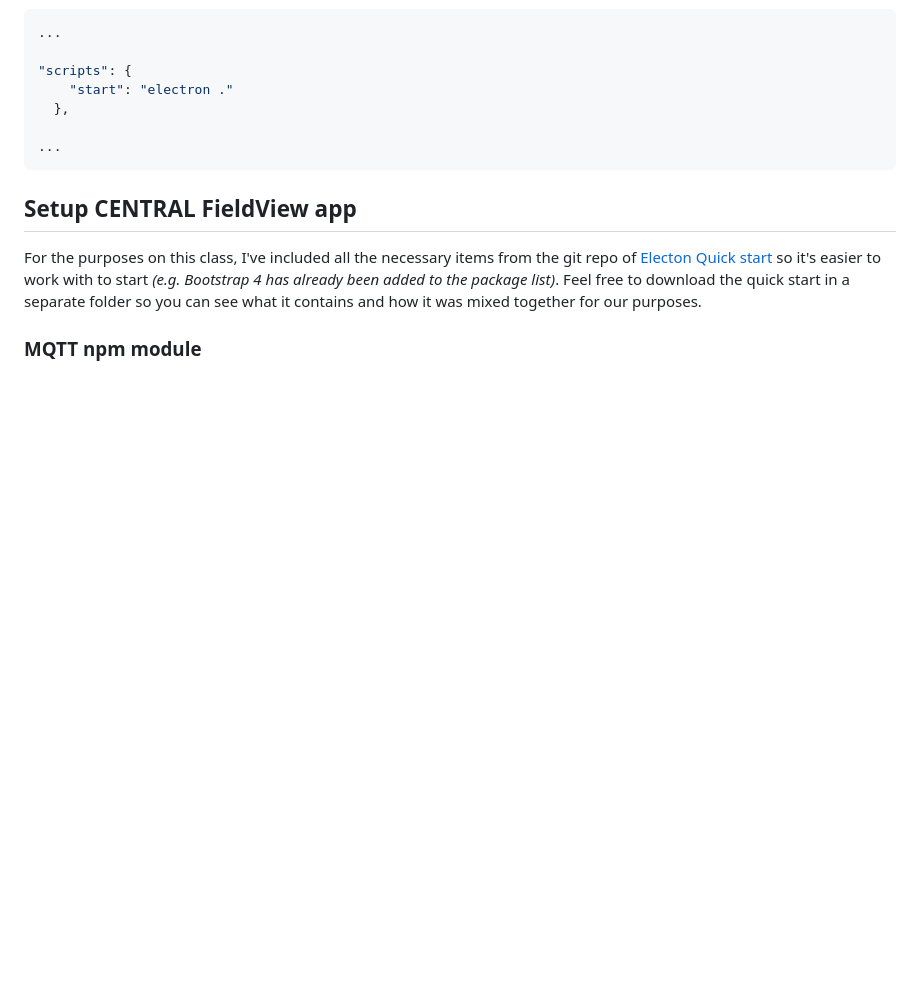
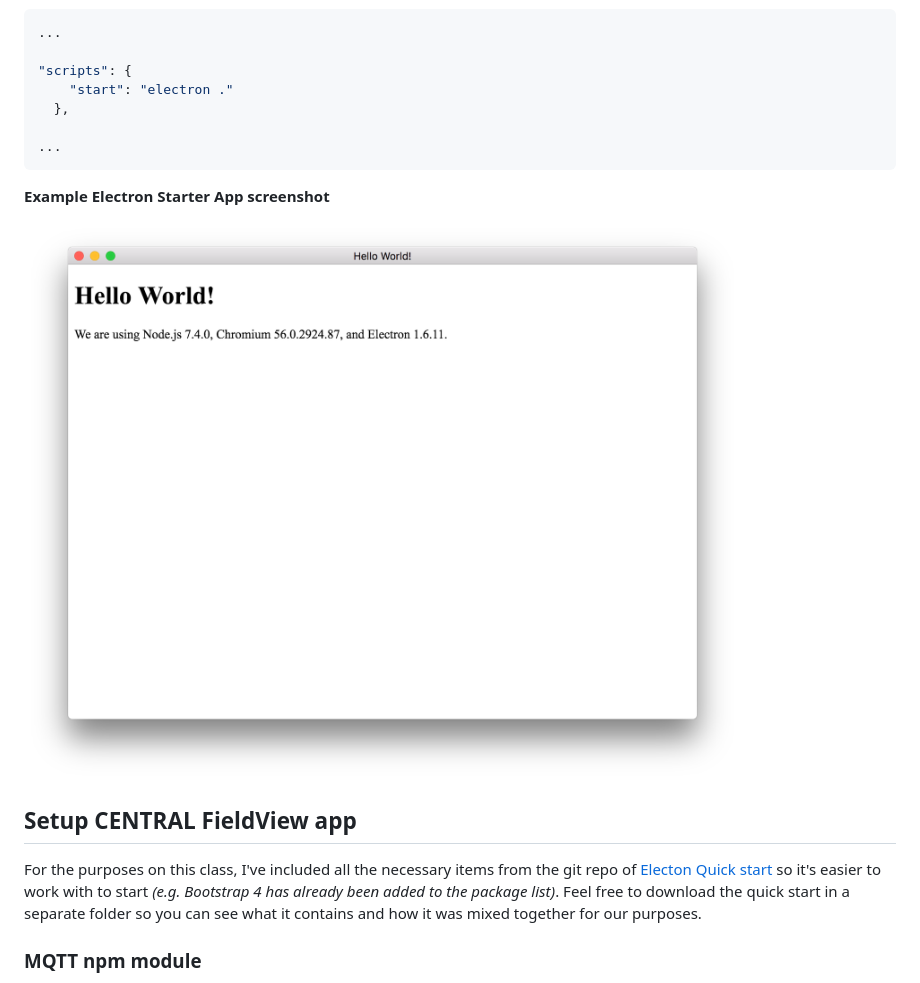
Before and after one commit to santhoshmeda/iot-310, a Markdown page: week1/lab2/README.md, the part around the change. GitHub-like rendering; pictures changed too: week1/assets/electron-quick-start.png (added); blank space fills up the shorter version.

Commit message:
added screenshot for electron quick start

````diff
--- a/week1/lab2/README.md
+++ b/week1/lab2/README.md
@@ -131,6 +131,11 @@ The command `npm start` is calling the following area of the file `package.json`
 ...
 ```
 
+**Example Electron Starter App screenshot**
+
+![ElectronStartApp](../assets/electron-quick-start.png)
+
+
 ## Setup CENTRAL FieldView app
 
 For the purposes on this class, I've included all the necessary items from the git repo of [Electon Quick start](https://github.com/electron/electron-quick-start) so it's easier to work with to start *(e.g. Bootstrap 4 has already been added to the package list)*. Feel free to download the quick start in a separate folder so you can see what it contains and how it was mixed together for our purposes.
````
